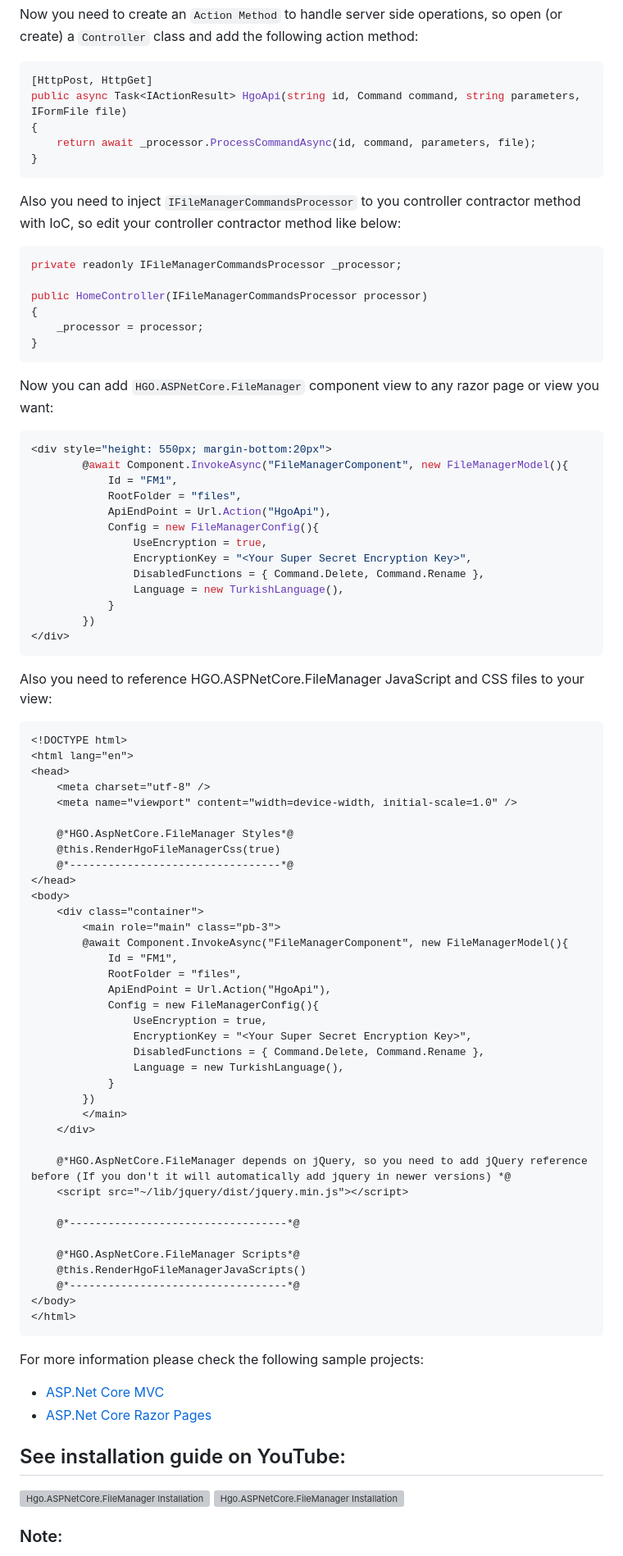
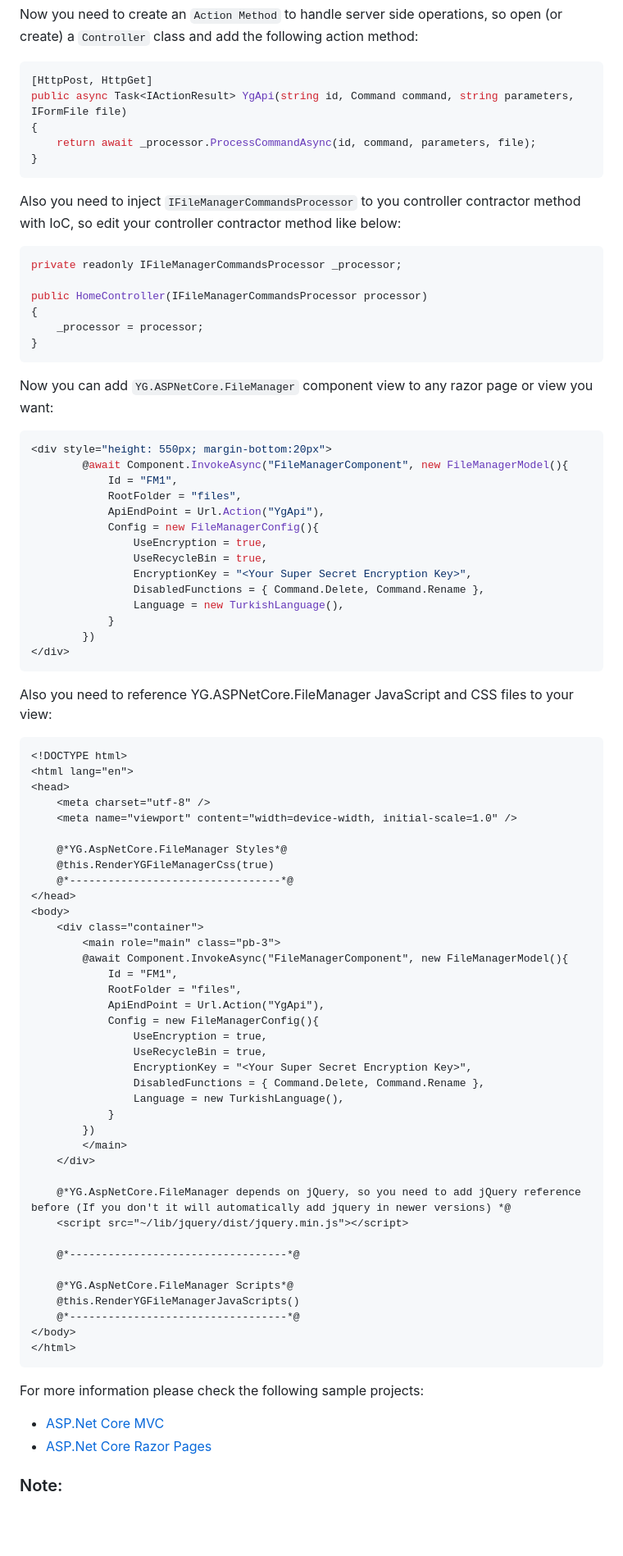
Before and after one commit to yigitgnc/YG.ASPNetCore.FileManager, a Markdown page: README.md, the part around one of its changes. Shown at 82% size. GitHub-like rendering; blank space fills up the shorter version; grey boxes are pictures that could not be loaded.

````diff
--- a/README.md
+++ b/README.md
@@ -82,7 +85,7 @@ app.Run();
 Now you need to create an `Action Method` to handle server side operations, so open (or create) a `Controller` class and add the following action method:
 ```cs
 [HttpPost, HttpGet]
-public async Task<IActionResult> HgoApi(string id, Command command, string parameters, IFormFile file)
+public async Task<IActionResult> YgApi(string id, Command command, string parameters, IFormFile file)
 {
     return await _processor.ProcessCommandAsync(id, command, parameters, file);
 }
@@ -96,15 +99,16 @@ public HomeController(IFileManagerCommandsProcessor processor)
     _processor = processor;
 }
 ```
-Now you can add `HGO.ASPNetCore.FileManager` component view to any razor page or view you want:
+Now you can add `YG.ASPNetCore.FileManager` component view to any razor page or view you want:
 ```cs
 <div style="height: 550px; margin-bottom:20px">
         @await Component.InvokeAsync("FileManagerComponent", new FileManagerModel(){
             Id = "FM1",
             RootFolder = "files",
-            ApiEndPoint = Url.Action("HgoApi"),
+            ApiEndPoint = Url.Action("YgApi"),
             Config = new FileManagerConfig(){
                 UseEncryption = true,
+                UseRecycleBin = true,
                 EncryptionKey = "<Your Super Secret Encryption Key>",
                 DisabledFunctions = { Command.Delete, Command.Rename },
                 Language = new TurkishLanguage(),
@@ -112,7 +116,7 @@ Now you can add `HGO.ASPNetCore.FileManager` component view to any razor page or
         })
 </div>
 ```
-Also you need to reference HGO.ASPNetCore.FileManager JavaScript and CSS files to your view:
+Also you need to reference YG.ASPNetCore.FileManager JavaScript and CSS files to your view:
 ```cshtml
 <!DOCTYPE html>
 <html lang="en">
@@ -120,8 +124,8 @@ Also you need to reference HGO.ASPNetCore.FileManager JavaScript and CSS files t
     <meta charset="utf-8" />
     <meta name="viewport" content="width=device-width, initial-scale=1.0" />
 
-    @*HGO.AspNetCore.FileManager Styles*@
-    @this.RenderHgoFileManagerCss(true)
+    @*YG.AspNetCore.FileManager Styles*@
+    @this.RenderYGFileManagerCss(true)
     @*---------------------------------*@
 </head>
 <body>
@@ -130,9 +134,10 @@ Also you need to reference HGO.ASPNetCore.FileManager JavaScript and CSS files t
         @await Component.InvokeAsync("FileManagerComponent", new FileManagerModel(){
             Id = "FM1",
             RootFolder = "files",
-            ApiEndPoint = Url.Action("HgoApi"),
+            ApiEndPoint = Url.Action("YgApi"),
             Config = new FileManagerConfig(){
                 UseEncryption = true,
+                UseRecycleBin = true,
                 EncryptionKey = "<Your Super Secret Encryption Key>",
                 DisabledFunctions = { Command.Delete, Command.Rename },
                 Language = new TurkishLanguage(),
@@ -141,23 +146,19 @@ Also you need to reference HGO.ASPNetCore.FileManager JavaScript and CSS files t
         </main>
     </div>
 
-    @*HGO.AspNetCore.FileManager depends on jQuery, so you need to add jQuery reference before (If you don't it will automatically add jquery in newer versions) *@
+    @*YG.AspNetCore.FileManager depends on jQuery, so you need to add jQuery reference before (If you don't it will automatically add jquery in newer versions) *@
     <script src="~/lib/jquery/dist/jquery.min.js"></script>
 
     @*----------------------------------*@
 
-    @*HGO.AspNetCore.FileManager Scripts*@
-    @this.RenderHgoFileManagerJavaScripts()
+    @*YG.AspNetCore.FileManager Scripts*@
+    @this.RenderYGFileManagerJavaScripts()
     @*----------------------------------*@
 </body>
 </html>
 ```
 For more information please check the following sample projects:
-- [ASP.Net Core MVC](https://github.com/yigitgnc/HGO.ASPNetCore.FileManager/tree/master/test/HGO.ASPNetCore.FileManager.Test)
-- [ASP.Net Core Razor Pages](https://github.com/yigitgnc/HGO.ASPNetCore.FileManager/tree/master/test/HGO.ASPNetCore.FileManager.RazorPages.Test)
-
-## See installation guide on YouTube:
-[![Hgo.ASPNetCore.FileManager Installation guide in ASP.Net Core MVC project](https://i.ytimg.com/vi/_1bZYUQm3wc/hq720.jpg)](https://www.youtube.com/watch?v=_1bZYUQm3wc)
-[![Hgo.ASPNetCore.FileManager Installation guide in ASP.Net Core Razor Pages project](https://i.ytimg.com/vi/kDlHLdVtrMc/hq720.jpg)](https://www.youtube.com/watch?v=kDlHLdVtrMc)
+- [ASP.Net Core MVC](https://github.com/yigitgnc/YG.ASPNetCore.FileManager/tree/master/test/YG.ASPNetCore.FileManager.Test)
+- [ASP.Net Core Razor Pages](https://github.com/yigitgnc/YG.ASPNetCore.FileManager/tree/master/test/YG.ASPNetCore.FileManager.RazorPages.Test)
 
 ### Note:
````
Also changed, not shown: other parts of README.md (+21 -18 lines).
